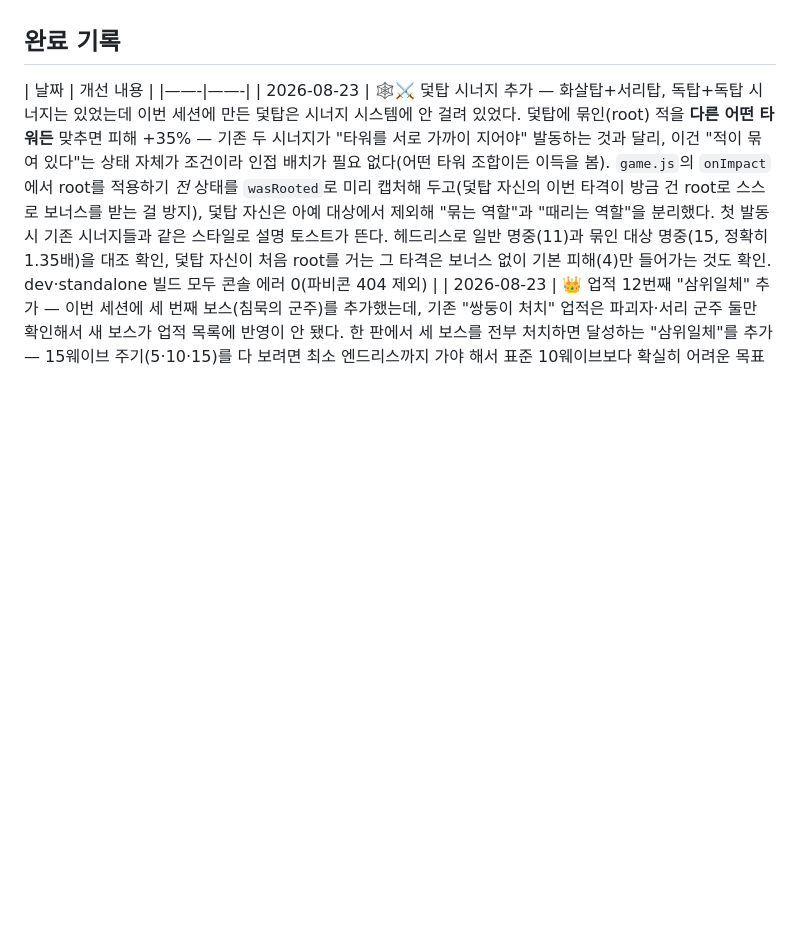
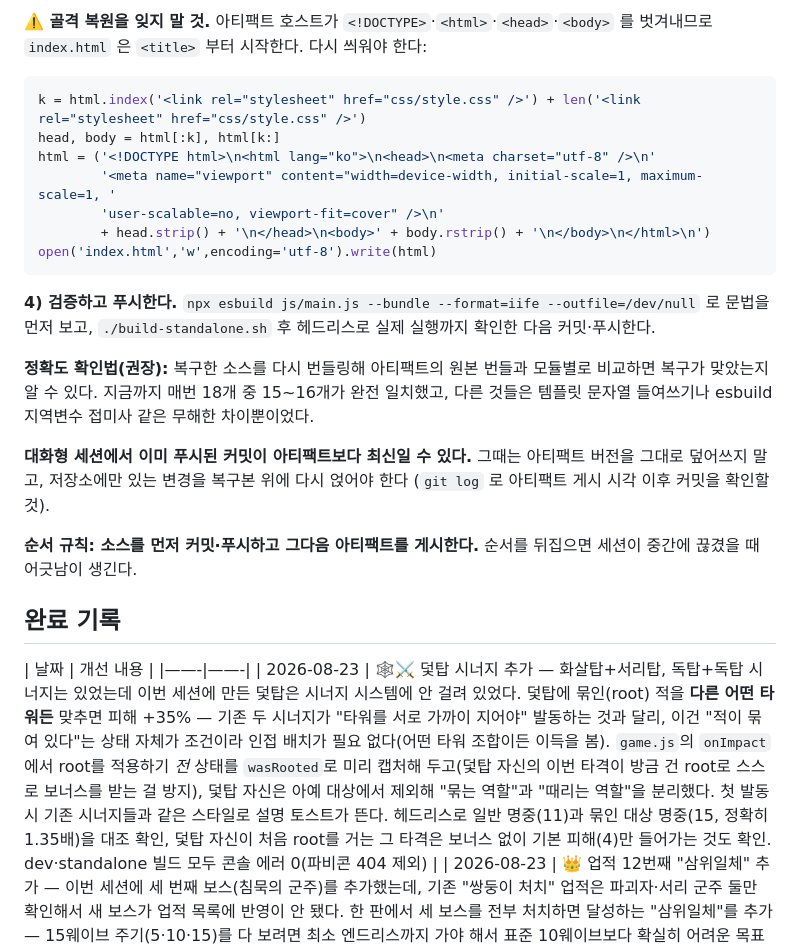
Before and after one commit to parksj4160-lgtm/name, a Markdown page: crystal-defense/IMPROVEMENTS.md, the part around one of its changes. GitHub-like rendering; blank space fills up the shorter version.

````diff
--- a/crystal-defense/IMPROVEMENTS.md
+++ b/crystal-defense/IMPROVEMENTS.md
@@ -246,3 +331,29 @@ clientHeight(618)` 로 정상적으로 스크롤되고 레이아웃이 깨지지
+**⚠️ 골격 복원을 잊지 말 것.** 아티팩트 호스트가 `<!DOCTYPE>`·`<html>`·`<head>`·`<body>` 를
+벗겨내므로 `index.html` 은 `<title>` 부터 시작한다. 다시 씌워야 한다:
+
+```python
+k = html.index('<link rel="stylesheet" href="css/style.css" />') + len('<link rel="stylesheet" href="css/style.css" />')
+head, body = html[:k], html[k:]
+html = ('<!DOCTYPE html>\n<html lang="ko">\n<head>\n<meta charset="utf-8" />\n'
+        '<meta name="viewport" content="width=device-width, initial-scale=1, maximum-scale=1, '
+        'user-scalable=no, viewport-fit=cover" />\n'
+        + head.strip() + '\n</head>\n<body>' + body.rstrip() + '\n</body>\n</html>\n')
+open('index.html','w',encoding='utf-8').write(html)
+```
+
+**4) 검증하고 푸시한다.** `npx esbuild js/main.js --bundle --format=iife --outfile=/dev/null` 로
+문법을 먼저 보고, `./build-standalone.sh` 후 헤드리스로 실제 실행까지 확인한 다음 커밋·푸시한다.
+
+**정확도 확인법(권장):** 복구한 소스를 다시 번들링해 아티팩트의 원본 번들과 모듈별로 비교하면
+복구가 맞았는지 알 수 있다. 지금까지 매번 18개 중 15~16개가 완전 일치했고, 다른 것들은
+템플릿 문자열 들여쓰기나 esbuild 지역변수 접미사 같은 무해한 차이뿐이었다.
+
+**대화형 세션에서 이미 푸시된 커밋이 아티팩트보다 최신일 수 있다.** 그때는 아티팩트 버전을
+그대로 덮어쓰지 말고, 저장소에만 있는 변경을 복구본 위에 다시 얹어야 한다
+(`git log` 로 아티팩트 게시 시각 이후 커밋을 확인할 것).
+
+**순서 규칙: 소스를 먼저 커밋·푸시하고 그다음 아티팩트를 게시한다.**
+순서를 뒤집으면 세션이 중간에 끊겼을 때 어긋남이 생긴다.
 
 ## 완료 기록
 
````
Also changed, not shown: other parts of crystal-defense/IMPROVEMENTS.md (+124 -39 lines).
